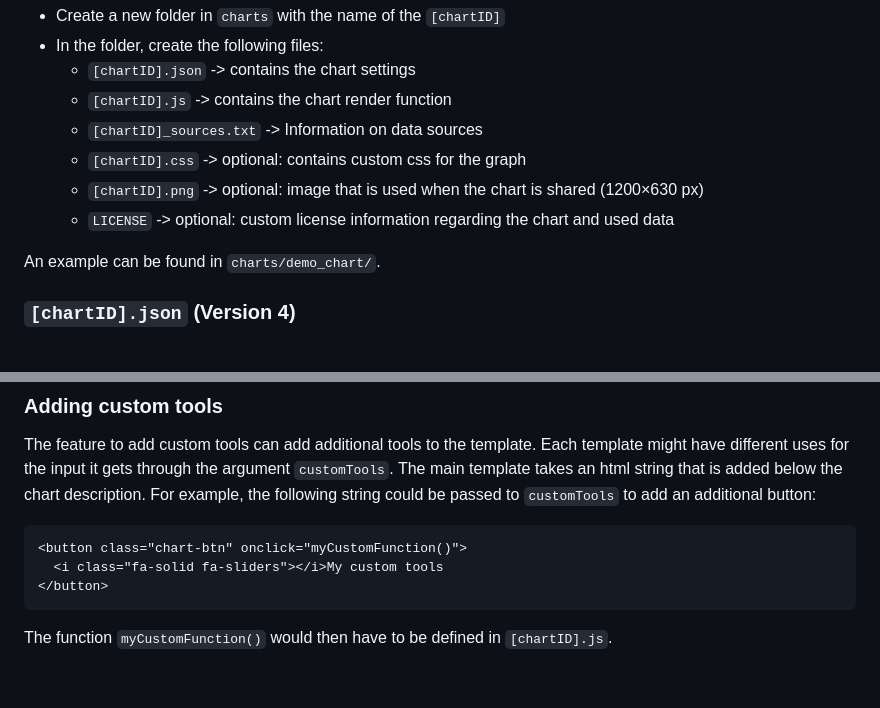
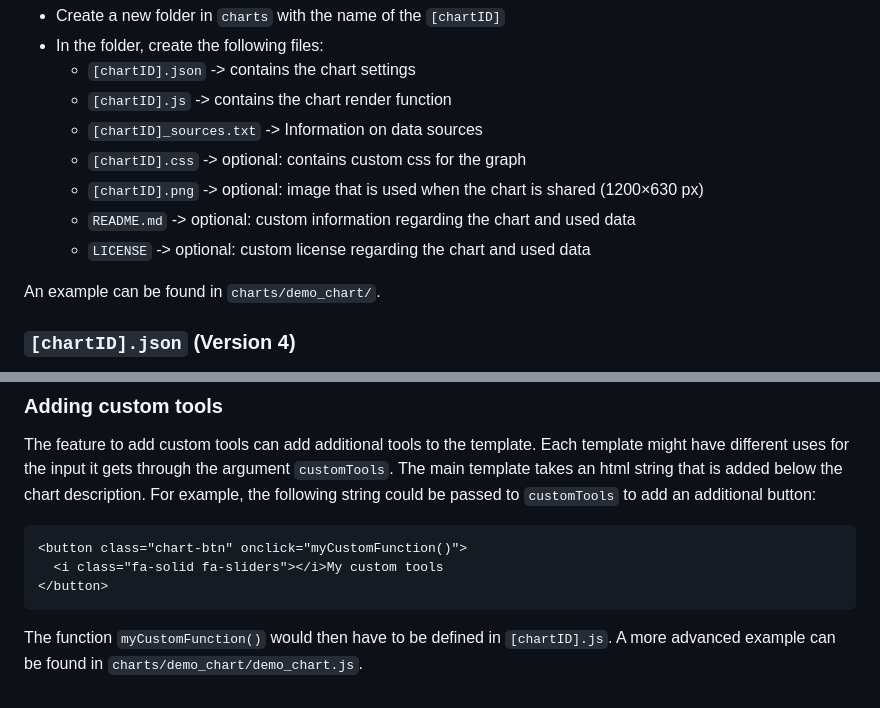
Before and after one commit to Global-Inequality-Project/global_inequality_charts, a Markdown page: README.md, 2 parts joined by grey strips. Rendered like a GitHub page.

````diff
--- a/README.md
+++ b/README.md
@@ -52,7 +65,8 @@ You can add a new chart to the plugin as follows:
    - `[chartID]_sources.txt` -> Information on data sources
    - `[chartID].css` -> optional: contains custom css for the graph
    - `[chartID].png` -> optional: image that is used when the chart is shared (1200×630 px)
-   - `LICENSE` -> optional: custom license information regarding the chart and used data
+   - `README.md` -> optional: custom information regarding the chart and used data
+   - `LICENSE` -> optional: custom license regarding the chart and used data
 
 An example can be found in `charts/demo_chart/`.
 
@@ -168,4 +186,4 @@ The feature to add custom tools can add additional tools to the template. Each t
 </button>
 ```
 
-The function `myCustomFunction()` would then have to be defined in `[chartID].js`.
+The function `myCustomFunction()` would then have to be defined in `[chartID].js`. A more advanced example can be found in `charts/demo_chart/demo_chart.js`.
````
Also changed, not shown: other parts of README.md (+22 -5 lines), screenshot.png (added).
